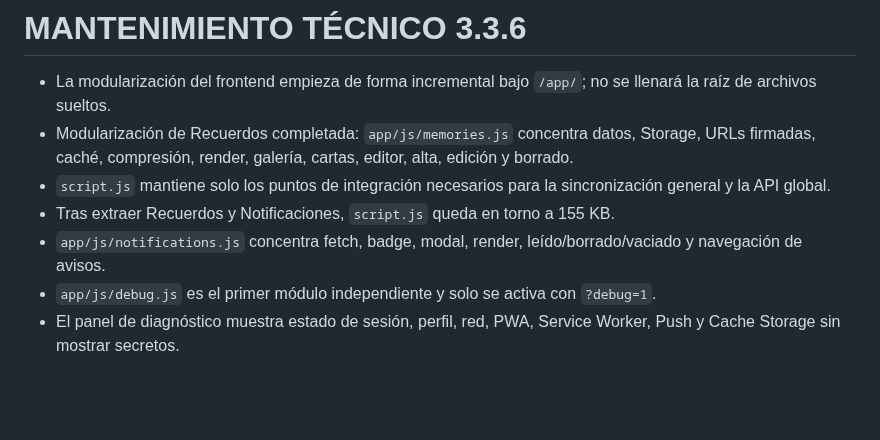
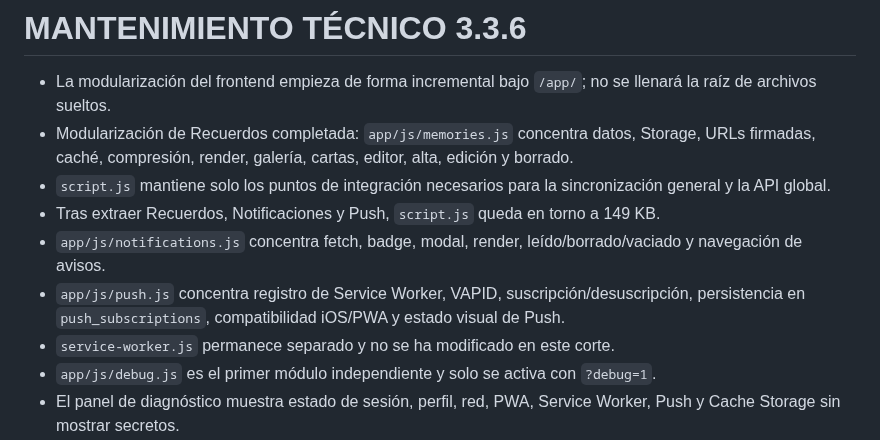
Before and after one commit to javiermontoro11/weblaura, a Markdown page: contextos/CONTEXTO_JAVIEATS.md, the part around the change. GitHub-like rendering; blank space fills up the shorter version.

Commit message:
ACTUALIZACION contextos/CONTEXTO_JAVIEATS.md VERSION 3.3.6

```diff
--- a/contextos/CONTEXTO_JAVIEATS.md
+++ b/contextos/CONTEXTO_JAVIEATS.md
@@ -301,8 +301,10 @@ Mantiene su flujo diario y su puzle/vale.
 - La modularización del frontend empieza de forma incremental bajo `/app/`; no se llenará la raíz de archivos sueltos.
 - Modularización de Recuerdos completada: `app/js/memories.js` concentra datos, Storage, URLs firmadas, caché, compresión, render, galería, cartas, editor, alta, edición y borrado.
 - `script.js` mantiene solo los puntos de integración necesarios para la sincronización general y la API global.
-- Tras extraer Recuerdos y Notificaciones, `script.js` queda en torno a 155 KB.
+- Tras extraer Recuerdos, Notificaciones y Push, `script.js` queda en torno a 149 KB.
 - `app/js/notifications.js` concentra fetch, badge, modal, render, leído/borrado/vaciado y navegación de avisos.
+- `app/js/push.js` concentra registro de Service Worker, VAPID, suscripción/desuscripción, persistencia en `push_subscriptions`, compatibilidad iOS/PWA y estado visual de Push.
+- `service-worker.js` permanece separado y no se ha modificado en este corte.
 - `app/js/debug.js` es el primer módulo independiente y solo se activa con `?debug=1`.
 - El panel de diagnóstico muestra estado de sesión, perfil, red, PWA, Service Worker, Push y Cache Storage sin mostrar secretos.
 - La auditoría confirmó que el Service Worker principal gestiona Push pero no implementa caché propia de HTML/JS/CSS.
```
